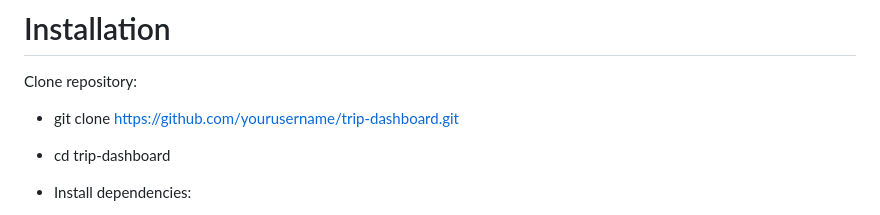
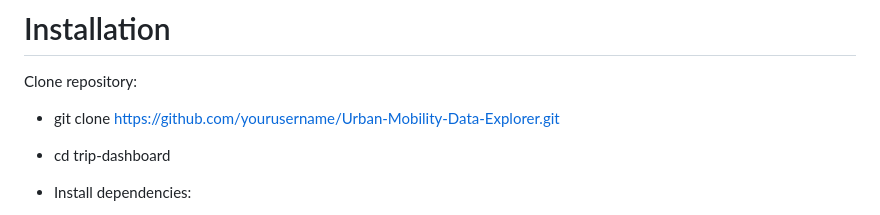
Before and after one commit to u-kevine/Urban-Mobility-Data-Explorer, a Markdown page: README.md, the part around the change. GitHub-like rendering.

```diff
--- a/README.md
+++ b/README.md
@@ -62,7 +62,7 @@ The Trip Data Dashboard is a web-based tool for analyzing urban taxi trip data.
 
 Clone repository:
 
-* git clone https://github.com/yourusername/trip-dashboard.git
+* git clone https://github.com/yourusername/Urban-Mobility-Data-Explorer.git
 * cd trip-dashboard
 
 * Install dependencies:
```
